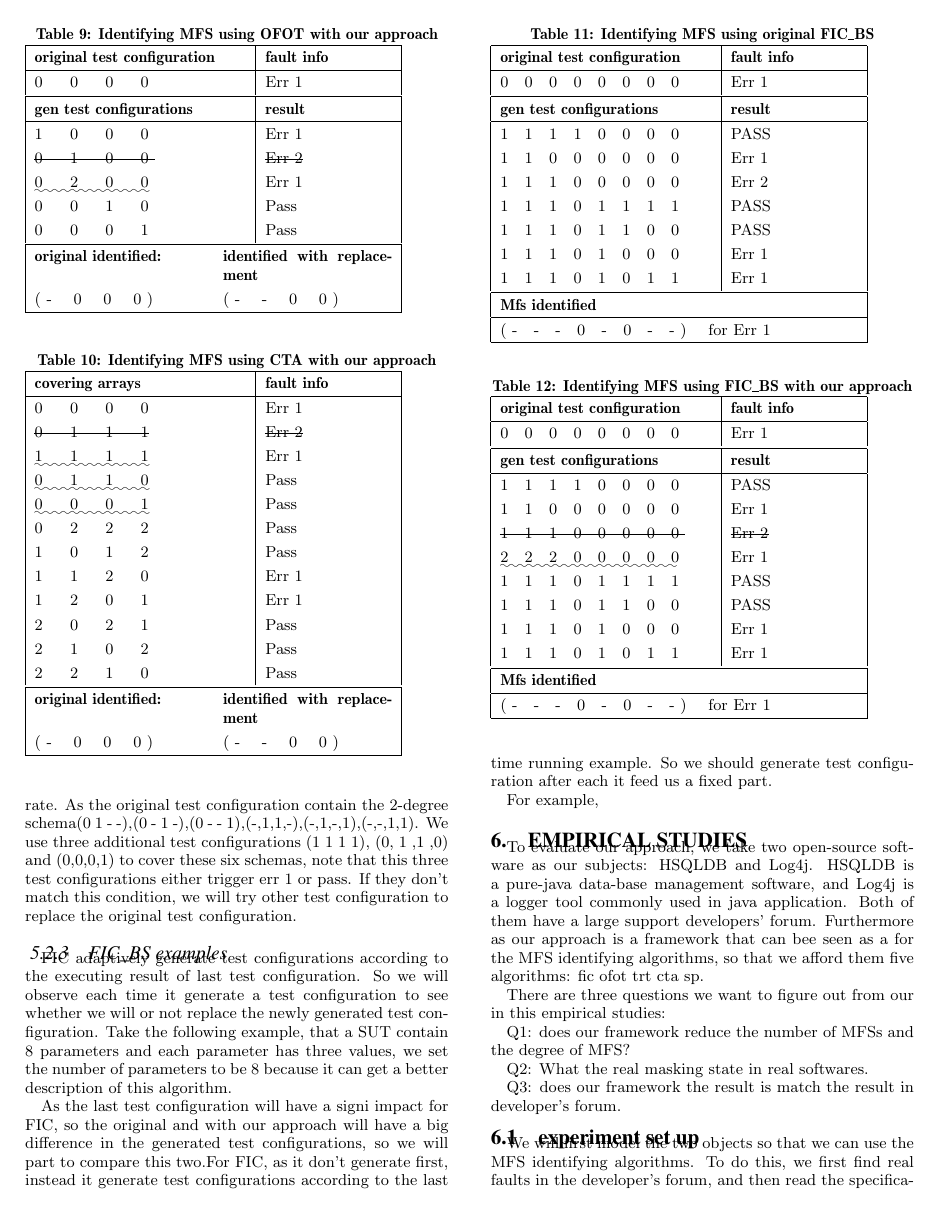
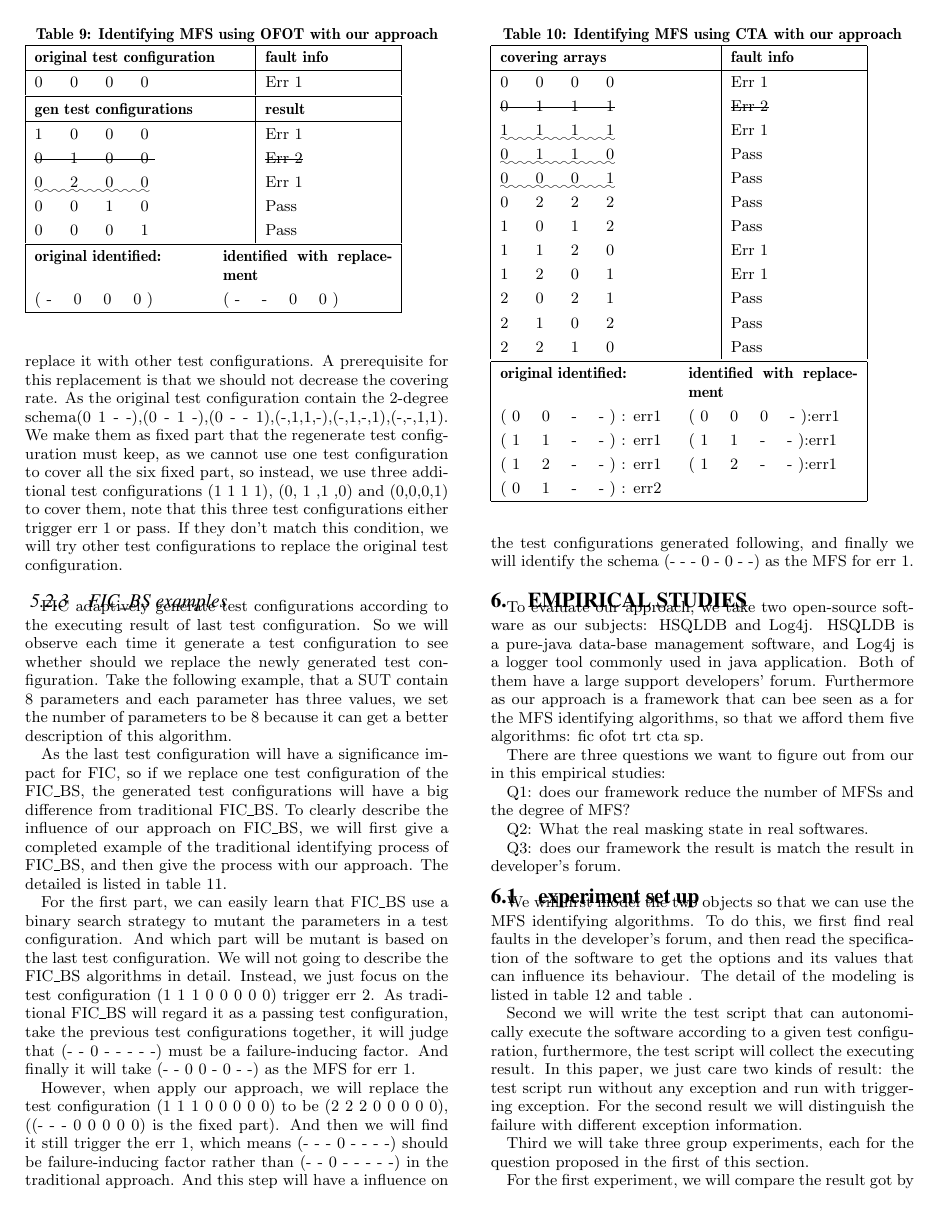
Before and after one commit to niuxintao/masking-effect-in-combinatorial-testing, a LaTeX paper (sig-alternate.tex): page 7 of 9. Compiled offline with pdfLaTeX.

Commit message:
examples algorithms a end

```diff
--- a/sig-alternate.tex
+++ b/sig-alternate.tex
@@ -614,7 +614,7 @@ However, if we replace the test configuration (0 1 0 0) with (0 2 0 0) which tri
 \subsubsection{CTA examples}
 CTA uses the covering array as its inputs and then use classification tree algorithm to characterize the MFS. For this algorithm, we still assume the SUT has 4 parameters and each one has 3 values. Then we will initial a 2-way covering array as the input for CTA algorithm which is listed in table \ref{cta-aug-example}. The delete line and wave line have the same meaning as the OFOT example.
 
-Let's look at the original test configuration (0 1 1 1), it triggered the err 2 which is not as our expected, so we will replace it with other test configurations. A prerequisite for this replacement is that we should not decrease the covering rate. As the original test configuration contain the 2-degree schema(0 1 - -),(0 - 1 -),(0 - - 1),(-,1,1,-),(-,1,-,1),(-,-,1,1). We use three additional test configurations (1 1 1 1), (0, 1 ,1 ,0) and (0,0,0,1) to cover these six schemas, note that this three test configurations either trigger err 1 or pass. If they don't match this condition, we will try other test configuration to replace the original test configuration.
+Let's look at the original test configuration (0 1 1 1), it triggered the err 2 which is not as our expected, so we will replace it with other test configurations. A prerequisite for this replacement is that we should not decrease the covering rate. As the original test configuration contain the 2-degree schema(0 1 - -),(0 - 1 -),(0 - - 1),(-,1,1,-),(-,1,-,1),(-,-,1,1). We make them as fixed part that the regenerate test configuration must keep, as we cannot use one test configuration to cover all the six fixed part, so instead,  we use three additional test configurations (1 1 1 1), (0, 1 ,1 ,0) and (0,0,0,1) to cover them, note that this three test configurations either trigger err 1 or pass. If they don't match this condition, we will try other test configurations to replace the original test configuration.
 
 \begin{table}\renewcommand{\arraystretch}{1.3}
 \caption{Identifying MFS using CTA with our approach}
@@ -638,7 +638,10 @@ Let's look at the original test configuration (0 1 1 1), it triggered the err 2
 
 \begin{tabular}{|p{0.4\columnwidth} p{0.4\columnwidth}|} \hline
 \bfseries original identified: &  \bfseries identified with replacement\\
-(  -  \ \ \  0 \ \ \  0  \ \ \ 0 ) &(  -  \ \ \  - \ \ \  0  \ \ \ 0 ) \\
+(  0  \ \ \  0 \ \ \  -  \ \ \ - ) : err1 & (  0  \ \ \  0 \ \ \  0  \ \ \ - ):err1 \\
+(  1  \ \ \  1 \ \ \  -  \ \ \ - ) : err1 & (  1  \ \ \  1 \ \ \  -  \ \ \ - ):err1 \\
+(  1  \ \ \  2 \ \ \  -  \ \ \ - ) : err1 & (  1  \ \ \  2 \ \ \  -  \ \ \ - ):err1 \\
+(  0  \ \ \  1 \ \ \  -  \ \ \ - ) : err2 &   \\
 \hline
 \end{tabular}
 \end{table}
@@ -646,13 +649,12 @@ Let's look at the original test configuration (0 1 1 1), it triggered the err 2
 
 \subsubsection{FIC\_BS examples}
 
-FIC adaptively generate test configurations according to the executing result of last test configuration. So we will observe each time it generate a test configuration to see whether we will or not replace the newly generated test configuration. Take the following example, that a SUT contain 8 parameters and each parameter has three values, we set the number of parameters to be 8 because it can get a better description of this algorithm.
+FIC adaptively generate test configurations according to the executing result of last test configuration. So we will observe each time it generate a test configuration to see whether should we replace the newly generated test configuration. Take the following example, that a SUT contain 8 parameters and each parameter has three values, we set the number of parameters to be 8 because it can get a better description of this algorithm.
 
-As the last test configuration will have a signi impact for FIC, so the original and with our approach will have a big difference in the generated test configurations, so we will part to compare this two.For FIC, as it don't generate first, instead it generate test configurations according to the last time running example.
-So we should generate test configuration after each it feed us a fixed part.
+As the last test configuration will have a significance impact for FIC, so if we replace one test configuration of the FIC\_BS, the generated test configurations will have a big difference from traditional FIC\_BS. To clearly describe the influence of our approach on FIC\_BS, we will first give a completed example of the traditional identifying process of FIC\_BS, and then give the process with our approach. The detailed is listed in table \ref{fic-examples}.
 
-For example,
+For the first part, we can easily learn that FIC\_BS use a binary search strategy to mutant the parameters in a test configuration. And which part will be mutant is based on the last test configuration. We will not going to describe the FIC\_BS algorithms in detail. Instead, we just focus on the test configuration (1 1 1 0 0 0 0 0) trigger err 2. As traditional FIC\_BS will regard it as a passing test configuration, take the previous test configurations together, it will judge that (- - 0 - - - - -) must be a failure-inducing factor. And finally it will take (- - 0 0 - 0 - -) as the MFS for err 1.
+
+However, when apply our approach, we will replace the test configuration (1 1 1 0 0 0 0 0) to be (2 2 2 0 0 0 0 0), ((- - - 0 0 0 0 0) is the fixed part). And then we will find it still trigger the err 1, which means (- - - 0 - - - -) should be failure-inducing factor rather than (- - 0 - - - - -) in the traditional approach. And this step will have a influence on the test configurations generated following, and finally we will identify the schema (- - - 0 - 0 - -) as the MFS for err 1.
 
 \begin{table}\renewcommand{\arraystretch}{1.3}
-\caption{Identifying MFS using original FIC\_BS}
-\label{fic-original}
@@ -667,7 +675,3 @@ For example,
 1 \ \ 1 \ \ 1 \ \ 1 \ \  0 \ \ 0 \ \  0 \ \ 0  & PASS \\
 1 \ \ 1 \ \ 0 \ \ 0 \ \  0 \ \ 0 \ \  0 \ \ 0  & Err 1 \\
 1 \ \ 1 \ \ 1 \ \ 0 \ \  0 \ \ 0 \ \  0 \ \ 0  & Err 2 \\
-1 \ \ 1 \ \ 1 \ \ 0 \ \  1 \ \ 1 \ \  1 \ \ 1  & PASS \\
-1 \ \ 1 \ \ 1 \ \ 0 \ \  1 \ \ 1 \ \  0 \ \ 0  & PASS \\
-1 \ \ 1 \ \ 1 \ \ 0 \ \  1 \ \ 0 \ \  0 \ \ 0  & Err 1 \\
-1 \ \ 1 \ \ 1 \ \ 0 \ \  1 \ \ 0 \ \  1 \ \ 1  & Err 1 \\
@@ -675,20 +687,12 @@ For example,
 
 \begin{tabular}{|p{0.846\columnwidth}|} \hline
 \bfseries Mfs identified \\ \hline
-( - \ \ - \ \ - \ \ 0 \ \  - \ \ 0 \ \ - \ \ - ) \ \ \ for Err 1 \\
+( - \ \ - \ \ 0 \ \ 0 \ \  - \ \ 0 \ \ - \ \ - ) \ \ \ for Err 1 \\
 \hline
 \end{tabular}
-\end{table}
 
-
-
-\begin{table}\renewcommand{\arraystretch}{1.3}
-\caption{Identifying MFS using FIC\_BS with our approach}
-\label{fic-aug}
-
-\begin{tabular}{|p{0.5\columnwidth}|p{0.3\columnwidth}|} \hline
-\bfseries original test configuration & \bfseries fault info \\ \hline
-0 \ \ 0 \ \ 0 \ \ 0 \ \  0 \ \ 0 \ \  0 \ \ 0  & Err 1
+\begin{tabular}{|p{0.846\columnwidth}|}
+\bfseries Use FIC\_BS with our approach
 \end{tabular}
 
 \begin{tabular}{|p{0.5\columnwidth}|p{0.3\columnwidth}|} \hline
```
Also changed, not shown: sig-alternate.pdf, sig-alternate.ps, sig-alternate.tex (25 more changed lines), 5 other files.
